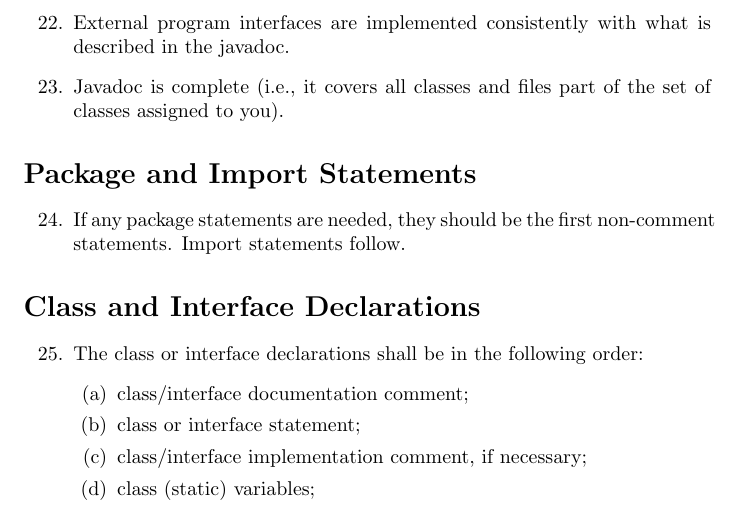
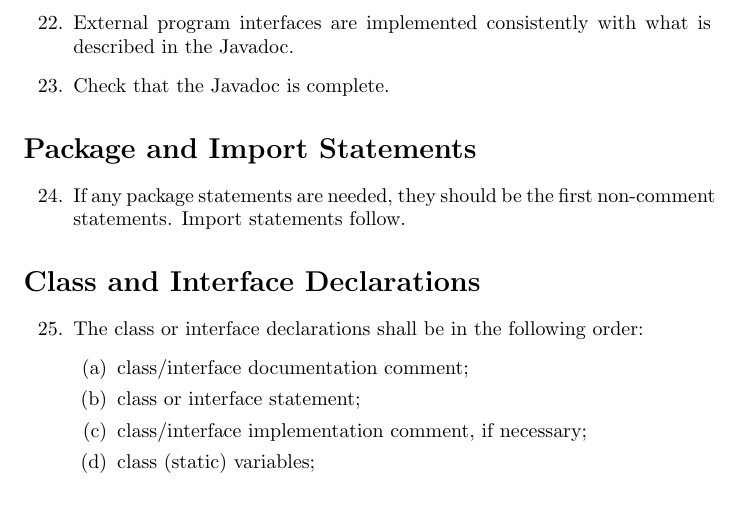
Before and after one commit to rpressiani/se2-project-2016, a LaTeX thesis (CID/main.tex, which reads CID/chapters/appendices/appendix-a/a-checklist.tex): part of page 14 of 17, cut so that both start at the same text. Compiled offline with pdfLaTeX.

Commit message:
Fix CID checklist

```diff
--- a/CID/chapters/appendices/appendix-a/a-checklist.tex
+++ b/CID/chapters/appendices/appendix-a/a-checklist.tex
@@ -42,8 +42,8 @@
 \section*{Java Source Files}\begin{enumerate}[resume]
 \item Each Java source file contains a single public class or interface.
 \item The public class is the first class or interface in the file.
-\item External program interfaces are implemented consistently with what is described in the javadoc.
-\item Javadoc is complete (i.e., it covers all classes and files part of the set of classes assigned to you).
+\item External program interfaces are implemented consistently with what is described in the Javadoc.
+\item Check that the Javadoc is complete.
 \end{enumerate}
 
 \section*{Package and Import Statements}\begin{enumerate}[resume]
```
